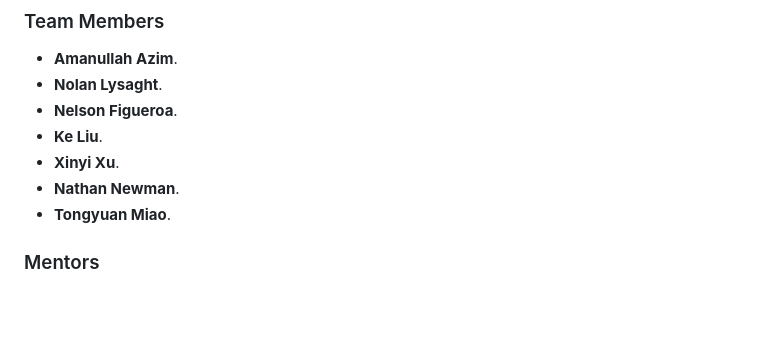
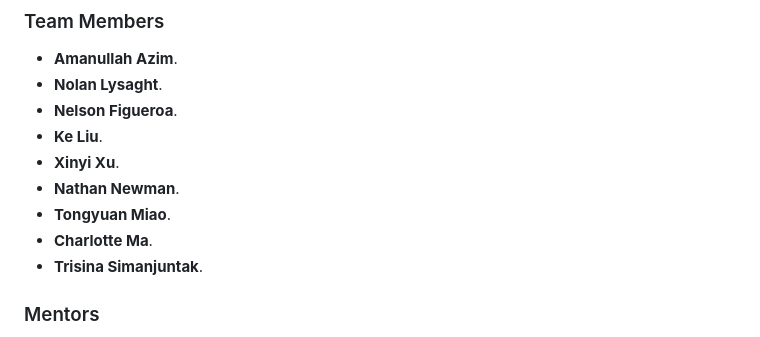
Before and after one commit to campusfarm/openCampusFarm, a Markdown page: README.md, the part around the change. Drawn GitHub-style; blank space fills up the shorter version.

Commit message:
Update README.md to add Charlotte and Trisina

```diff
--- a/README.md
+++ b/README.md
@@ -106,6 +106,8 @@ We would like to express our gratitude to everyone who contributed to the succes
 - **Xinyi Xu**.
 - **Nathan Newman**.
 - **Tongyuan Miao**.
+- **Charlotte Ma**.
+- **Trisina Simanjuntak**.
 
 ### Mentors
 - **Johanna Mathieu**.
```
